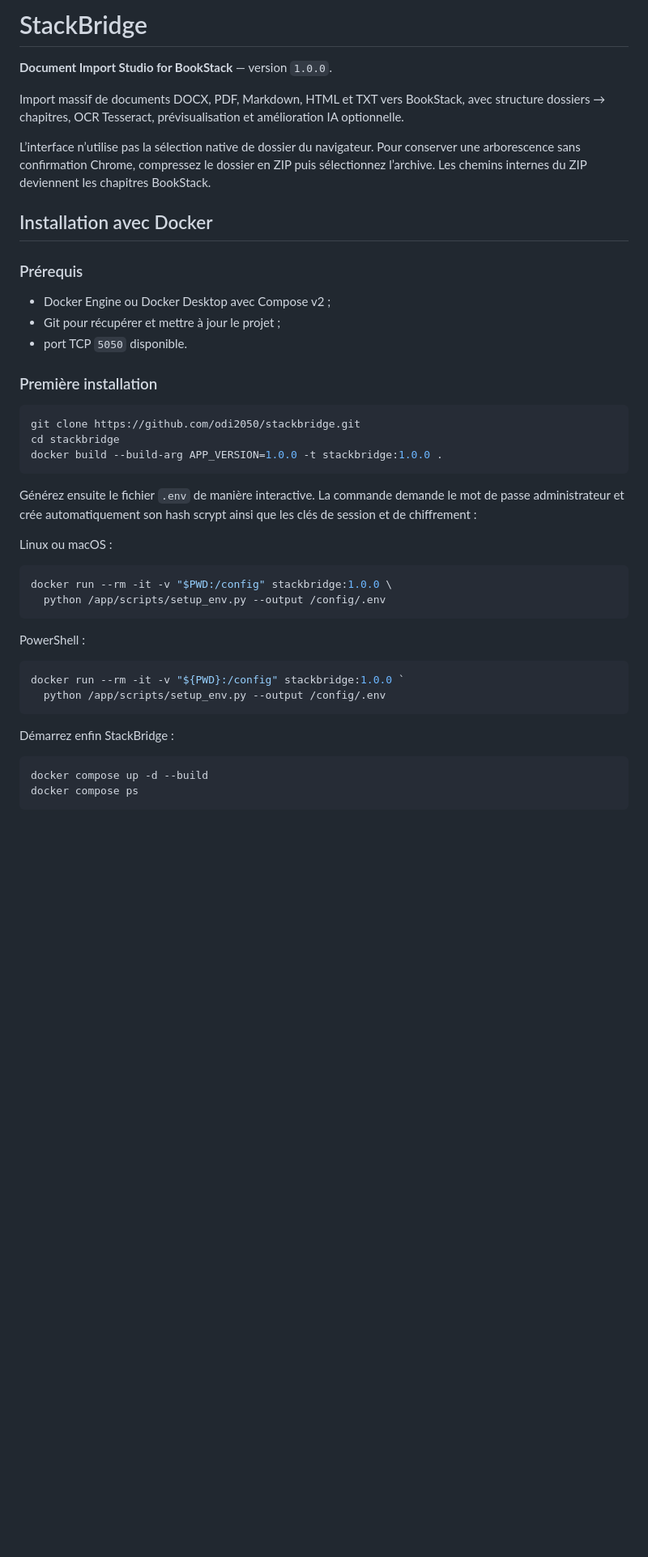
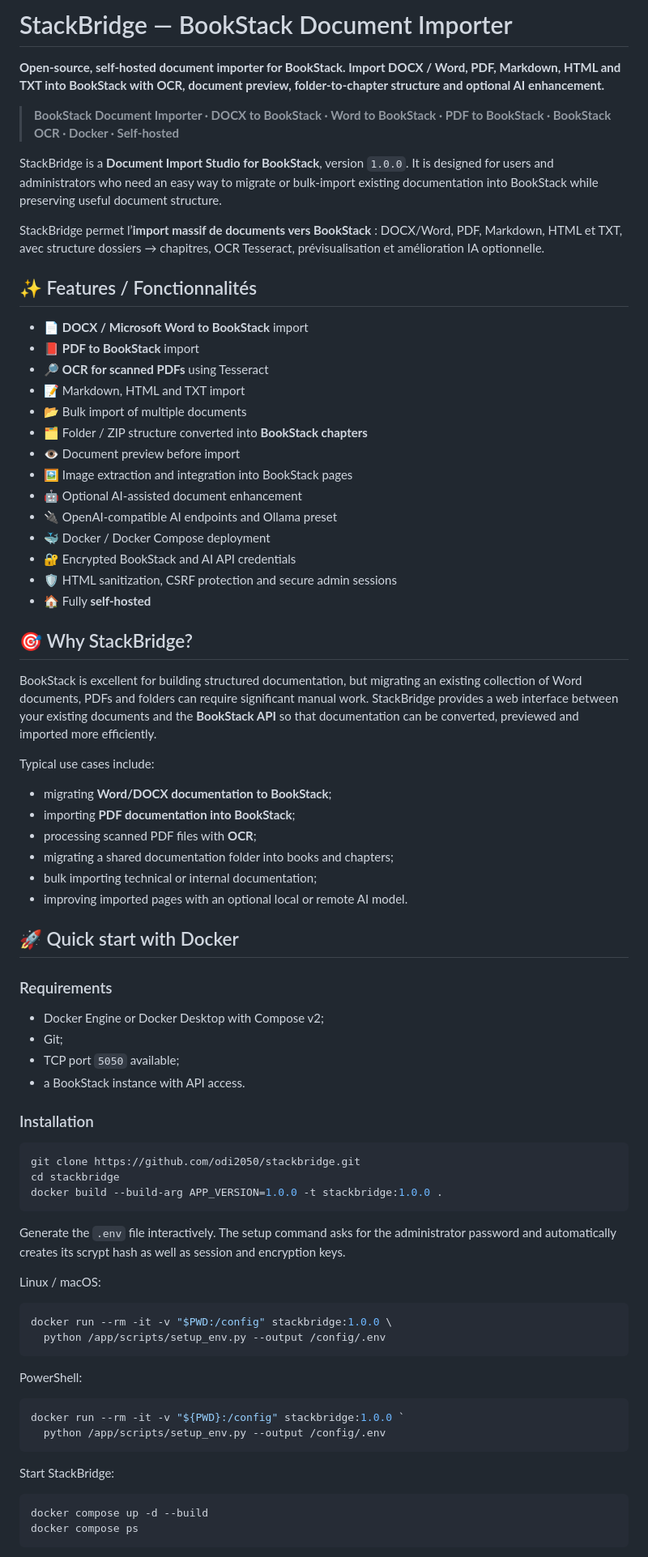
Before and after one commit to odi2050/stackbridge, a Markdown page: README.md, the part around one of its changes. Shown at 81% size. Drawn GitHub-style; blank space fills up the shorter version.

````diff
--- a/README.md
+++ b/README.md
@@ -1,20 +1,53 @@
-# StackBridge
+# StackBridge — BookStack Document Importer
 
-**Document Import Studio for BookStack** — version `1.0.0`.
+**Open-source, self-hosted document importer for BookStack. Import DOCX / Word, PDF, Markdown, HTML and TXT into BookStack with OCR, document preview, folder-to-chapter structure and optional AI enhancement.**
 
-Import massif de documents DOCX, PDF, Markdown, HTML et TXT vers BookStack, avec structure dossiers → chapitres, OCR Tesseract, prévisualisation et amélioration IA optionnelle.
+> **BookStack Document Importer · DOCX to BookStack · Word to BookStack · PDF to BookStack · BookStack OCR · Docker · Self-hosted**
 
-L’interface n’utilise pas la sélection native de dossier du navigateur. Pour conserver une arborescence sans confirmation Chrome, compressez le dossier en ZIP puis sélectionnez l’archive. Les chemins internes du ZIP deviennent les chapitres BookStack.
+StackBridge is a **Document Import Studio for BookStack**, version `1.0.0`. It is designed for users and administrators who need an easy way to migrate or bulk-import existing documentation into BookStack while preserving useful document structure.
 
-## Installation avec Docker
+StackBridge permet l’**import massif de documents vers BookStack** : DOCX/Word, PDF, Markdown, HTML et TXT, avec structure dossiers → chapitres, OCR Tesseract, prévisualisation et amélioration IA optionnelle.
 
-### Prérequis
+## ✨ Features / Fonctionnalités
 
-- Docker Engine ou Docker Desktop avec Compose v2 ;
-- Git pour récupérer et mettre à jour le projet ;
-- port TCP `5050` disponible.
+- 📄 **DOCX / Microsoft Word to BookStack** import
+- 📕 **PDF to BookStack** import
+- 🔎 **OCR for scanned PDFs** using Tesseract
+- 📝 Markdown, HTML and TXT import
+- 📂 Bulk import of multiple documents
+- 🗂️ Folder / ZIP structure converted into **BookStack chapters**
+- 👁️ Document preview before import
+- 🖼️ Image extraction and integration into BookStack pages
+- 🤖 Optional AI-assisted document enhancement
+- 🔌 OpenAI-compatible AI endpoints and Ollama preset
+- 🐳 Docker / Docker Compose deployment
+- 🔐 Encrypted BookStack and AI API credentials
+- 🛡️ HTML sanitization, CSRF protection and secure admin sessions
+- 🏠 Fully **self-hosted**
 
-### Première installation
+## 🎯 Why StackBridge?
+
+BookStack is excellent for building structured documentation, but migrating an existing collection of Word documents, PDFs and folders can require significant manual work. StackBridge provides a web interface between your existing documents and the **BookStack API** so that documentation can be converted, previewed and imported more efficiently.
+
+Typical use cases include:
+
+- migrating **Word/DOCX documentation to BookStack**;
+- importing **PDF documentation into BookStack**;
+- processing scanned PDF files with **OCR**;
+- migrating a shared documentation folder into books and chapters;
+- bulk importing technical or internal documentation;
+- improving imported pages with an optional local or remote AI model.
+
+## 🚀 Quick start with Docker
+
+### Requirements
+
+- Docker Engine or Docker Desktop with Compose v2;
+- Git;
+- TCP port `5050` available;
+- a BookStack instance with API access.
+
+### Installation
 
 ```bash
 git clone https://github.com/odi2050/stackbridge.git
@@ -22,23 +55,23 @@ cd stackbridge
 docker build --build-arg APP_VERSION=1.0.0 -t stackbridge:1.0.0 .
 ```
 
-Générez ensuite le fichier `.env` de manière interactive. La commande demande le mot de passe administrateur et crée automatiquement son hash scrypt ainsi que les clés de session et de chiffrement :
+Generate the `.env` file interactively. The setup command asks for the administrator password and automatically creates its scrypt hash as well as session and encryption keys.
 
-Linux ou macOS :
+Linux / macOS:
 
 ```bash
 docker run --rm -it -v "$PWD:/config" stackbridge:1.0.0 \
   python /app/scripts/setup_env.py --output /config/.env
 ```
 
-PowerShell :
+PowerShell:
 
 ```powershell
 docker run --rm -it -v "${PWD}:/config" stackbridge:1.0.0 `
   python /app/scripts/setup_env.py --output /config/.env
 ```
 
-Démarrez enfin StackBridge :
+Start StackBridge:
 
 ```bash
 docker compose up -d --build
````
Also changed, not shown: other parts of README.md (+122 -104 lines).
